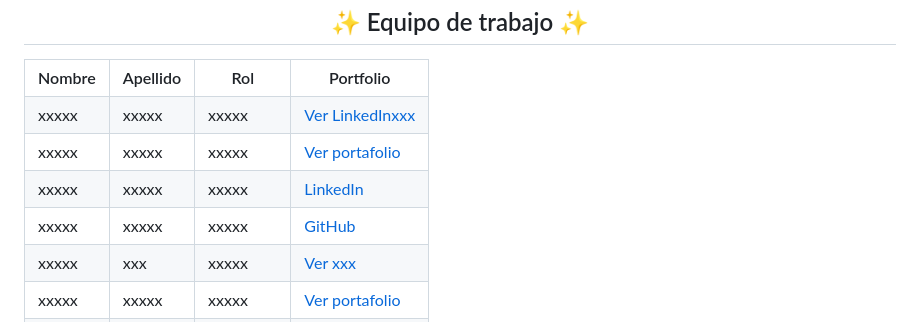
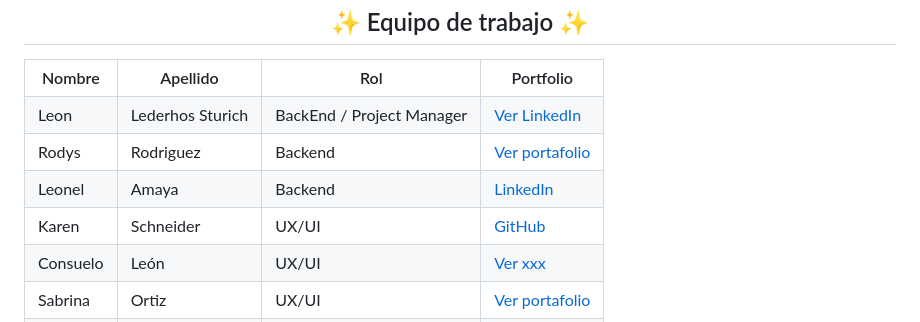
Before and after one commit to No-Country-simulation/s17-08-m-java-react, a Markdown page: README.md, the part around one of its changes. Drawn GitHub-style.

Commit message:
Update README.md
Profiles

```diff
--- a/README.md
+++ b/README.md
@@ -56,38 +56,38 @@ xxxxx
     <th>Portfolio</th>
   </tr>
   <tr>
-    <td>xxxxx</td>
-    <td>xxxxx</td>
-    <td>xxxxx</td>
-    <td><a href="https:///xxxxx" target="_blank">Ver LinkedInxxx</a></td>
+    <td>Leon</td>
+    <td>Lederhos Sturich</td>
+    <td>BackEnd / Project Manager</td>
+    <td><a href="https://www.linkedin.com/in/leon-lederhos-1500661a3/" target="_blank">Ver LinkedIn</a></td>
   </tr>
   <tr>
-    <td>xxxxx</td>
-    <td>xxxxx</td>
-    <td>xxxxx</td>
-    <td><a href="https://xxxxx" target="_blank">Ver portafolio</a></td>
+    <td>Rodys</td>
+    <td>Rodriguez</td>
+    <td>Backend</td>
+    <td><a href="https://www.linkedin.com/in/rodys-rodriguez-b0460b1aa/" target="_blank">Ver portafolio</a></td>
   </tr>
    <tr>
-    <td>xxxxx</td>
-    <td>xxxxx</td>
-    <td>xxxxx</td>
-    <td><a href="xxxxx" target="_blank">LinkedIn</a></td>
+    <td>Leonel</td>
+    <td>Amaya</td>
+    <td>Backend</td>
+    <td><a href="https://www.linkedin.com/in/leonelamaya/" target="_blank">LinkedIn</a></td>
   </tr>
    <tr>
-    <td>xxxxx</td>
-    <td>xxxxx</td>
-    <td>xxxxx</td>
-    <td><a href="xxxxxg" target="_blank">GitHub</a></td>
+    <td>Karen</td>
+    <td>Schneider</td>
+    <td>UX/UI</td>
+    <td><a href="https://www.linkedin.com/in/schneider-karen/" target="_blank">GitHub</a></td>
   </tr>
   <tr>
-    <td>xxxxx</td>
-    <td>xxx</td>
-    <td>xxxxx</td>
+    <td>Consuelo</td>
+    <td>León</td>
+    <td>UX/UI</td>
     <td><a href="xxxxxxx" target="_blank">Ver xxx</a></td>
   </tr>
      <tr>
-    <td>xxxxx</td>
-    <td>xxxxx</td>
-    <td>xxxxx</td>
-    <td><a href="xxxxx" target="_blank">Ver portafolio</a></td>
+    <td>Sabrina</td>
+    <td>Ortiz</td>
+    <td>UX/UI</td>
+    <td><a href="https://www.linkedin.com/in/sabrina-micaela-ortiz/" target="_blank">Ver portafolio</a></td>
   </tr>
```
Also changed, not shown: other parts of README.md (+20 -2 lines).
